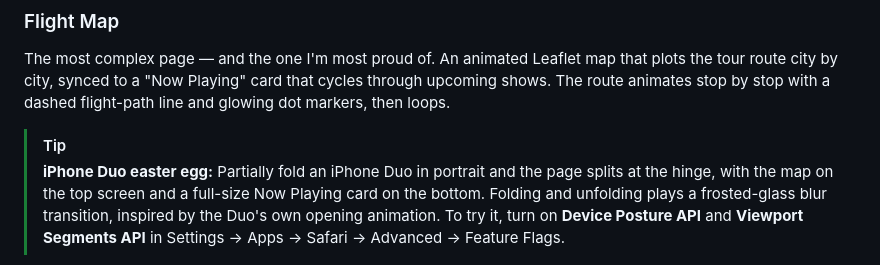
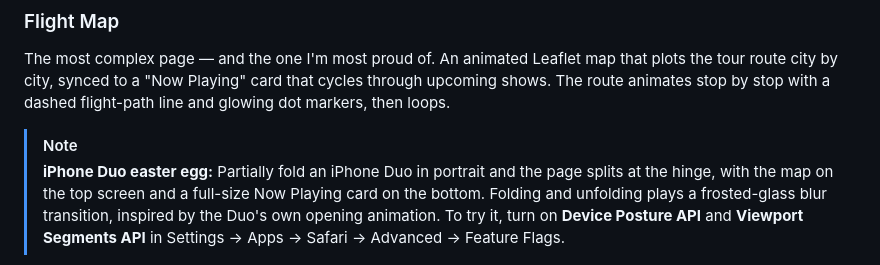
Before and after one commit to marcus-cse/mm-tour-site, a Markdown page: README.md, the part around the change. GitHub-like rendering.

Commit message:
docs: use a note callout for the iPhone Duo easter egg
Co-Authored-By: Claude Opus 5.5 <noreply@anthropic.com>

```diff
--- a/README.md
+++ b/README.md
@@ -49,7 +49,7 @@ Live show list grouped by month, filterable by artist. Stats strip (shows, citie
 ### Flight Map
 The most complex page — and the one I'm most proud of. An animated Leaflet map that plots the tour route city by city, synced to a "Now Playing" card that cycles through upcoming shows. The route animates stop by stop with a dashed flight-path line and glowing dot markers, then loops.
 
-> [!TIP]
+> [!NOTE]
 > **iPhone Duo easter egg:** Partially fold an iPhone Duo in portrait and the page splits at the hinge, with the map on the top screen and a full-size Now Playing card on the bottom. Folding and unfolding plays a frosted-glass blur transition, inspired by the Duo's own opening animation. To try it, turn on **Device Posture API** and **Viewport Segments API** in Settings → Apps → Safari → Advanced → Feature Flags.
 
 ### About
```
